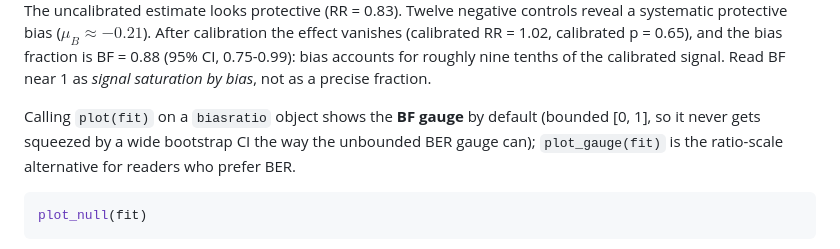
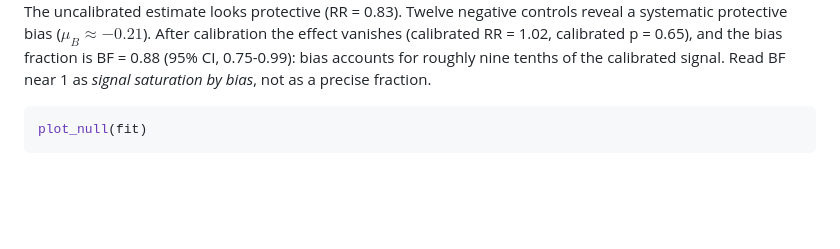
Before and after one commit to zengzhechun/bafratio, a Markdown page: README.md, the part around one of its changes. Rendered like a GitHub page; blank space fills up the shorter version.

````diff
--- a/README.md
+++ b/README.md
@@ -103,11 +100,6 @@ p = 0.65), and the bias fraction is BF = 0.88 (95% CI, 0.75-0.99): bias
 accounts for roughly nine tenths of the calibrated signal. Read BF near
 1 as *signal saturation by bias*, not as a precise fraction.
 
-Calling `plot(fit)` on a `biasratio` object shows the **BF gauge** by
-default (bounded [0, 1], so it never gets squeezed by a wide bootstrap
-CI the way the unbounded BER gauge can); `plot_gauge(fit)` is the
-ratio-scale alternative for readers who prefer BER.
-
 ``` r
 plot_null(fit)
 ```
````
Also changed, not shown: other parts of README.md (+82 -28 lines), NEWS.md (+29 -0 lines), man/figures/README-screen-1.png (added), 15 other files.
